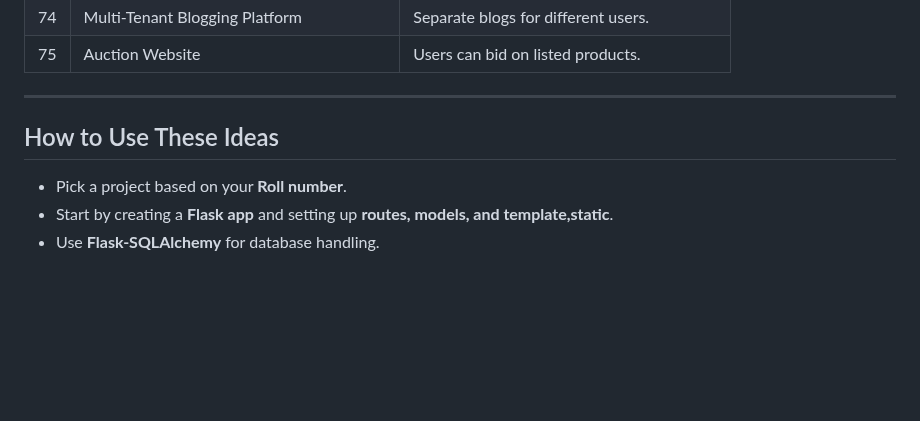
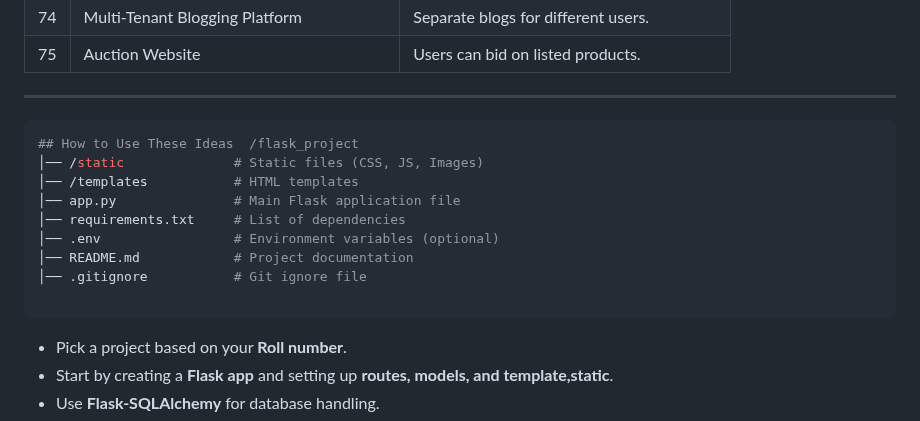
Before and after one commit to Gurupatil0003/01_Flask_Tutorial, a Markdown page: Assignment.md, the part around the change. Drawn GitHub-style; blank space fills up the shorter version.

Commit message:
Update Assignment.md
Signed-off-by: GURANNA GOUDA <110026505+Gurupatil0003@users.noreply.github.com>

```diff
--- a/Assignment.md
+++ b/Assignment.md
@@ -93,8 +93,18 @@ This repository contains **75 Flask web development project ideas** categorized
 | 75 | Auction Website | Users can bid on listed products. |
 
 ---
+~~~python
+## How to Use These Ideas  /flask_project
+│── /static              # Static files (CSS, JS, Images)
+│── /templates           # HTML templates
+│── app.py               # Main Flask application file
+│── requirements.txt     # List of dependencies
+│── .env                 # Environment variables (optional)
+│── README.md            # Project documentation
+│── .gitignore           # Git ignore file
 
-## How to Use These Ideas
+~~~
+
 - Pick a project based on your **Roll number**.
 - Start by creating a **Flask app** and setting up **routes, models, and template,static**.
 - Use **Flask-SQLAlchemy** for database handling.
```
